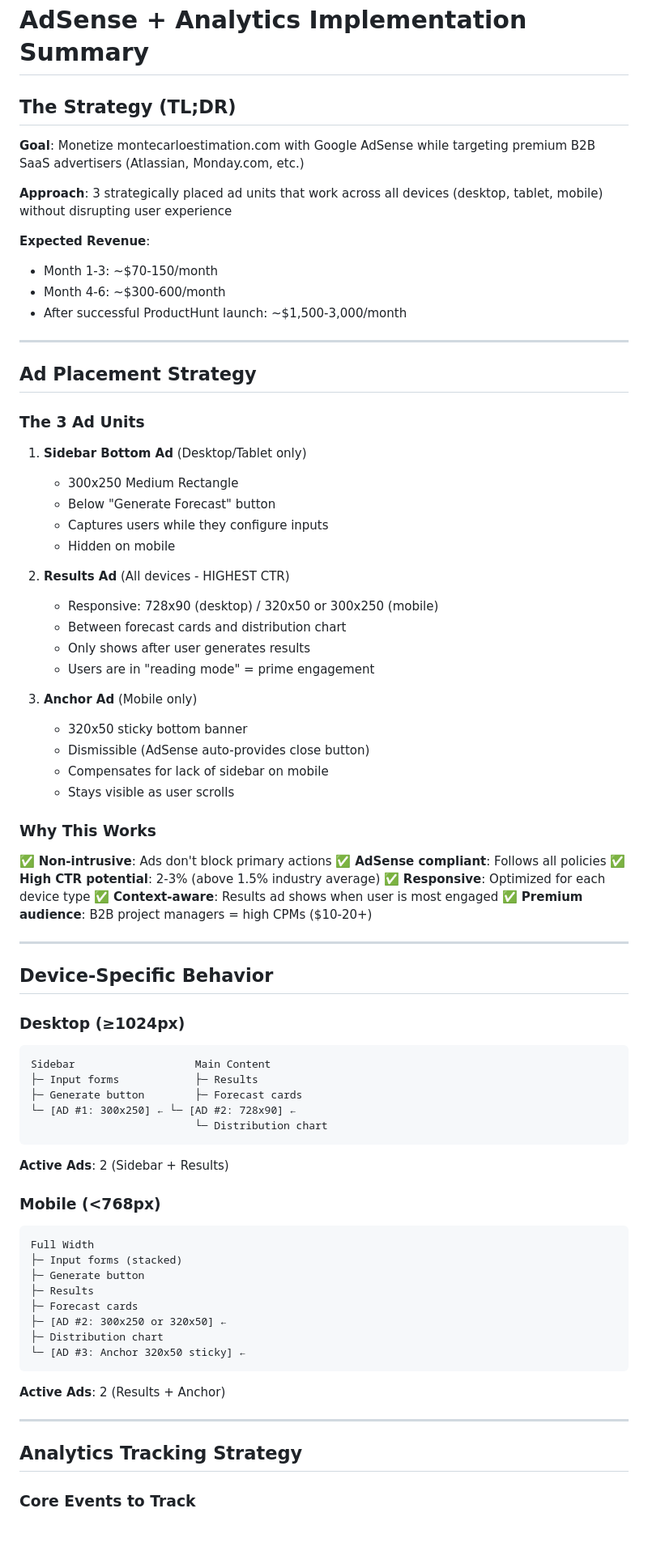
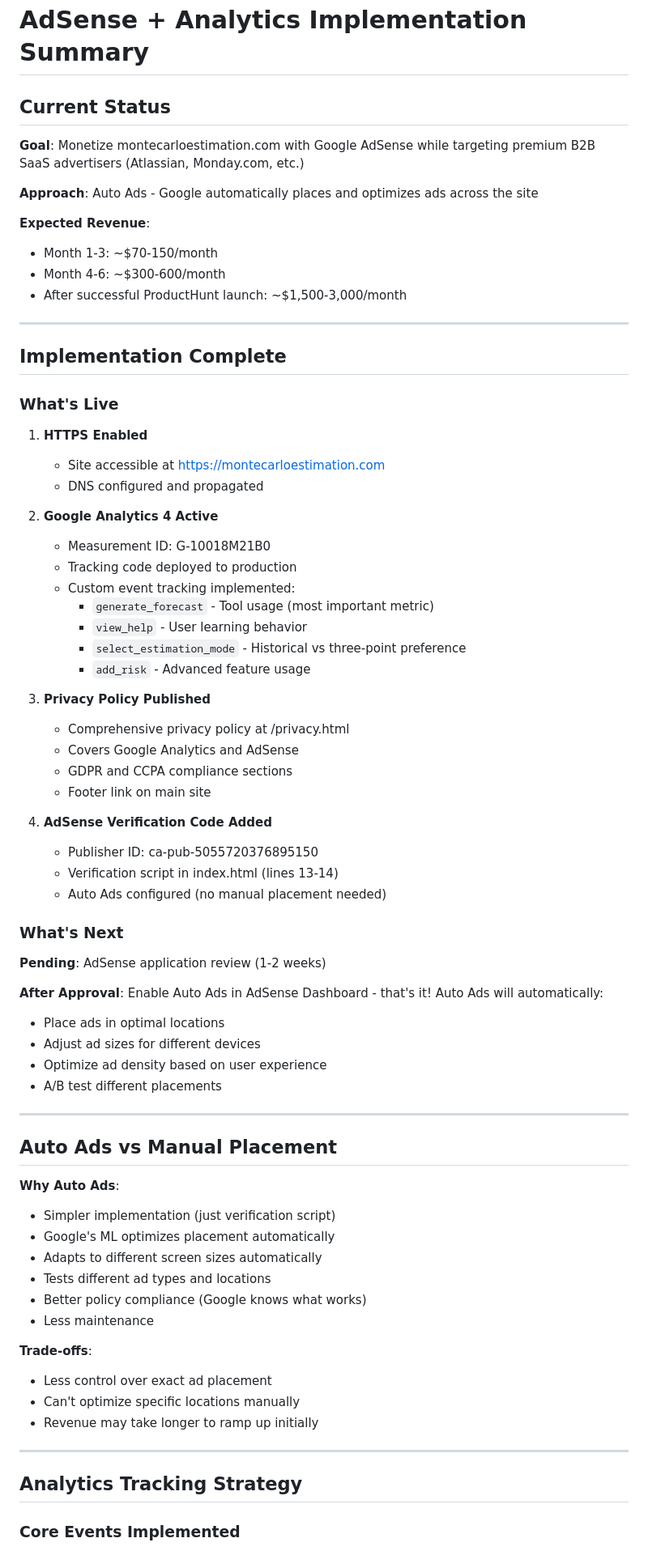
Before and after one commit to MartinRL/project-estimation-monte-carlo, a Markdown page: implementation-summary.md, the part around one of its changes. Shown at 81% size. Rendered like a GitHub page; blank space fills up the shorter version.

````diff
--- a/implementation-summary.md
+++ b/implementation-summary.md
@@ -1,10 +1,10 @@
 # AdSense + Analytics Implementation Summary
 
-## The Strategy (TL;DR)
+## Current Status
 
 **Goal**: Monetize montecarloestimation.com with Google AdSense while targeting premium B2B SaaS advertisers (Atlassian, Monday.com, etc.)
 
-**Approach**: 3 strategically placed ad units that work across all devices (desktop, tablet, mobile) without disrupting user experience
+**Approach**: Auto Ads - Google automatically places and optimizes ads across the site
 
 **Expected Revenue**:
 - Month 1-3: ~$70-150/month
@@ -13,67 +13,64 @@
 
 ---
 
-## Ad Placement Strategy
+## Implementation Complete
 
-### The 3 Ad Units
+### What's Live
 
-1. **Sidebar Bottom Ad** (Desktop/Tablet only)
-   - 300x250 Medium Rectangle
-   - Below "Generate Forecast" button
-   - Captures users while they configure inputs
-   - Hidden on mobile
+1. **HTTPS Enabled**
+   - Site accessible at https://montecarloestimation.com
+   - DNS configured and propagated
 
-2. **Results Ad** (All devices - HIGHEST CTR)
-   - Responsive: 728x90 (desktop) / 320x50 or 300x250 (mobile)
-   - Between forecast cards and distribution chart
-   - Only shows after user generates results
-   - Users are in "reading mode" = prime engagement
+2. **Google Analytics 4 Active**
+   - Measurement ID: G-10018M21B0
+   - Tracking code deployed to production
+   - Custom event tracking implemented:
+     - `generate_forecast` - Tool usage (most important metric)
+     - `view_help` - User learning behavior
+     - `select_estimation_mode` - Historical vs three-point preference
+     - `add_risk` - Advanced feature usage
 
-3. **Anchor Ad** (Mobile only)
-   - 320x50 sticky bottom banner
-   - Dismissible (AdSense auto-provides close button)
-   - Compensates for lack of sidebar on mobile
-   - Stays visible as user scrolls
+3. **Privacy Policy Published**
+   - Comprehensive privacy policy at /privacy.html
+   - Covers Google Analytics and AdSense
+   - GDPR and CCPA compliance sections
+   - Footer link on main site
 
-### Why This Works
+4. **AdSense Verification Code Added**
+   - Publisher ID: ca-pub-5055720376895150
+   - Verification script in index.html (lines 13-14)
+   - Auto Ads configured (no manual placement needed)
 
-✅ **Non-intrusive**: Ads don't block primary actions
-✅ **AdSense compliant**: Follows all policies
-✅ **High CTR potential**: 2-3% (above 1.5% industry average)
-✅ **Responsive**: Optimized for each device type
-✅ **Context-aware**: Results ad shows when user is most engaged
-✅ **Premium audience**: B2B project managers = high CPMs ($10-20+)
+### What's Next
+
+**Pending**: AdSense application review (1-2 weeks)
+
+**After Approval**: Enable Auto Ads in AdSense Dashboard - that's it! Auto Ads will automatically:
+- Place ads in optimal locations
+- Adjust ad sizes for different devices
+- Optimize ad density based on user experience
+- A/B test different placements
 
 ---
 
-## Device-Specific Behavior
+## Auto Ads vs Manual Placement
 
-### Desktop (≥1024px)
-```
-Sidebar                   Main Content
-├─ Input forms            ├─ Results
-├─ Generate button        ├─ Forecast cards
-└─ [AD #1: 300x250] ← └─ [AD #2: 728x90] ←
-                          └─ Distribution chart
-```
-**Active Ads**: 2 (Sidebar + Results)
+**Why Auto Ads**:
+- Simpler implementation (just verification script)
+- Google's ML optimizes placement automatically
+- Adapts to different screen sizes automatically
+- Tests different ad types and locations
+- Better policy compliance (Google knows what works)
+- Less maintenance
 
-### Mobile (<768px)
-```
-Full Width
-├─ Input forms (stacked)
-├─ Generate button
-├─ Results
-├─ Forecast cards
-├─ [AD #2: 300x250 or 320x50] ←
-├─ Distribution chart
-└─ [AD #3: Anchor 320x50 sticky] ←
-```
-**Active Ads**: 2 (Results + Anchor)
+**Trade-offs**:
+- Less control over exact ad placement
+- Can't optimize specific locations manually
+- Revenue may take longer to ramp up initially
 
 ---
 
 ## Analytics Tracking Strategy
 
-### Core Events to Track
+### Core Events Implemented
 
````
Also changed, not shown: other parts of implementation-summary.md (+213 -371 lines).
